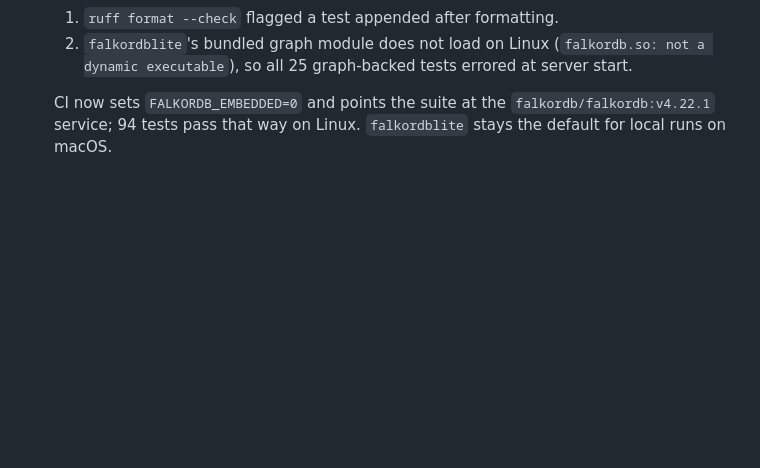
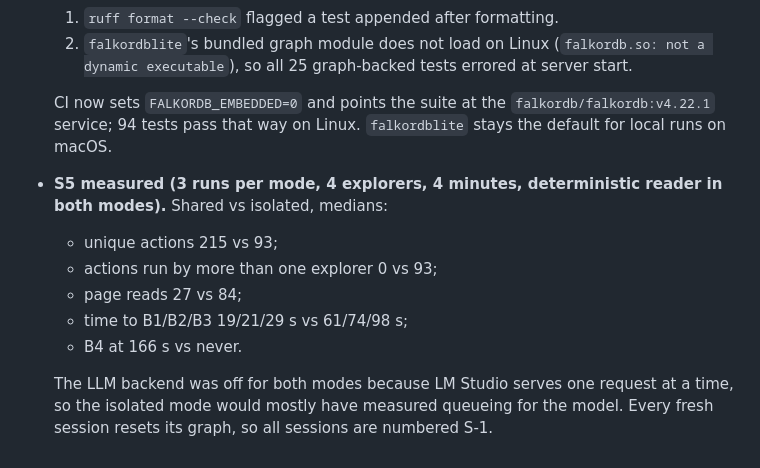
Before and after one commit to prempnayak/clew, a Markdown page: docs/decisions.md, the part around the change. Rendered like a GitHub page; blank space fills up the shorter version.

```diff
--- a/docs/decisions.md
+++ b/docs/decisions.md
@@ -60,3 +60,11 @@ One dated line per verified fact or design change. When the plan (`docs/handoff.
   2. `falkordblite`'s bundled graph module does not load on Linux (`falkordb.so: not a dynamic executable`), so all 25 graph-backed tests errored at server start.
 
   CI now sets `FALKORDB_EMBEDDED=0` and points the suite at the `falkordb/falkordb:v4.22.1` service; 94 tests pass that way on Linux. `falkordblite` stays the default for local runs on macOS.
+- **S5 measured (3 runs per mode, 4 explorers, 4 minutes, deterministic reader in both modes).** Shared vs isolated, medians:
+  - unique actions 215 vs 93;
+  - actions run by more than one explorer 0 vs 93;
+  - page reads 27 vs 84;
+  - time to B1/B2/B3 19/21/29 s vs 61/74/98 s;
+  - B4 at 166 s vs never.
+
+  The LLM backend was off for both modes because LM Studio serves one request at a time, so the isolated mode would mostly have measured queueing for the model. Every fresh session resets its graph, so all sessions are numbered S-1.
```
Also changed, not shown: README.md (+14 -1 lines), eval/results/baseline.md (added, +15 -0 lines).
